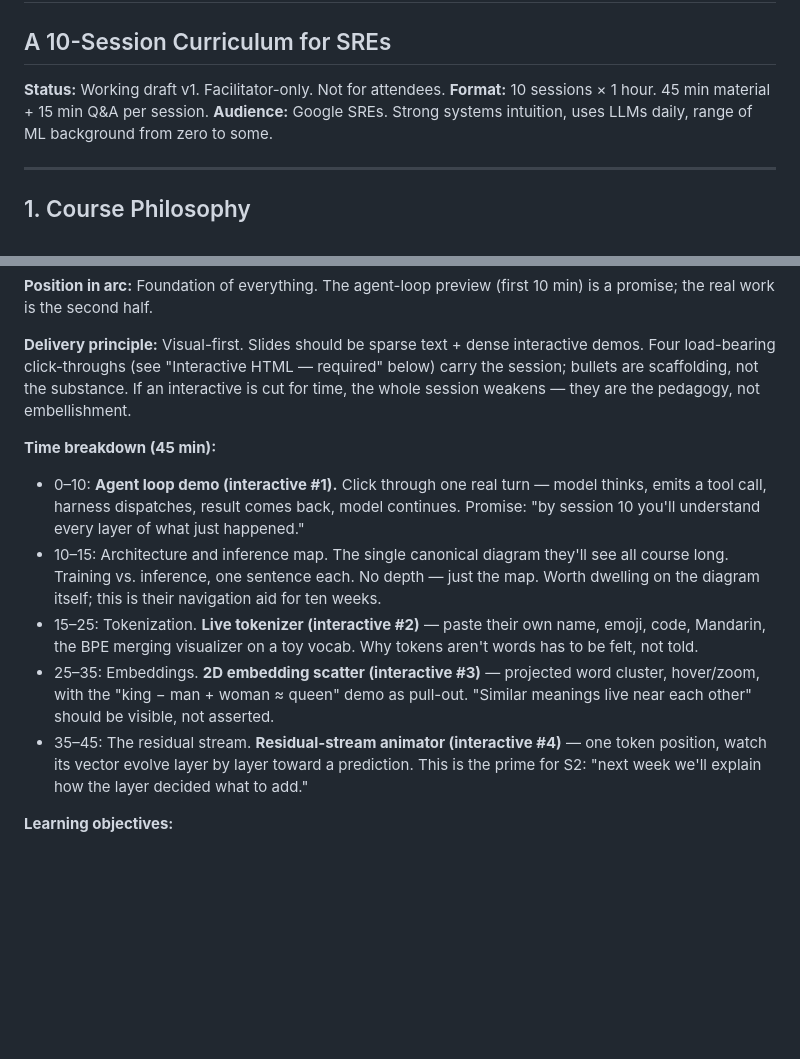
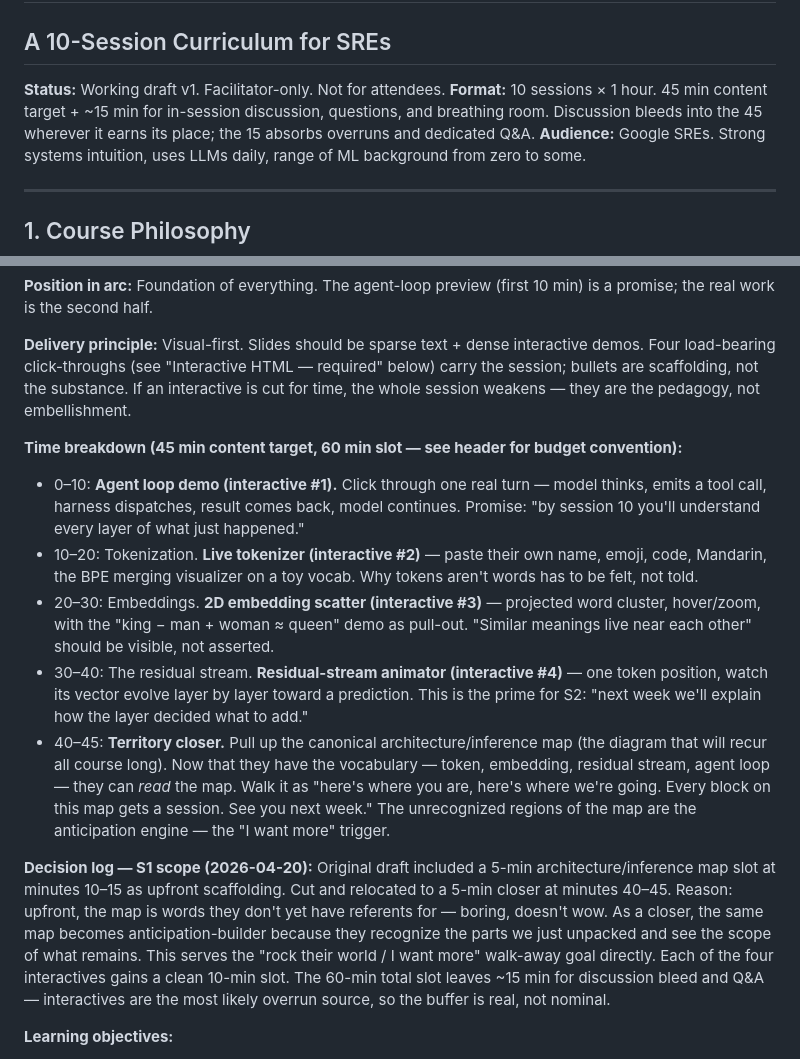
Before and after one commit to bryantinsley/life-of-an-agent, a Markdown page: course_master_outline.md, 2 parts joined by grey strips. Rendered like a GitHub page; blank space fills up the shorter version.

Commit message:
Lock S1 scope: drop upfront architecture map, add territory closer
Move the architecture/inference map from a 5-min upfront scaffolding
slot to a 5-min closer. Reason: as scaffolding, it's words without
referents (boring); as a closer, it's anticipation-building (they
recognize the parts they just learned and see what's left). Each of
the four interactives now gets a clean 10-min slot. Header clarifies
the 45/15 budget convention.

```diff
--- a/course_master_outline.md
+++ b/course_master_outline.md
@@ -3,7 +3,7 @@
 ## A 10-Session Curriculum for SREs
 
 **Status:** Working draft v1. Facilitator-only. Not for attendees.
-**Format:** 10 sessions × 1 hour. 45 min material + 15 min Q&A per session.
+**Format:** 10 sessions × 1 hour. 45 min content target + ~15 min for in-session discussion, questions, and breathing room. Discussion bleeds into the 45 wherever it earns its place; the 15 absorbs overruns and dedicated Q&A.
 **Audience:** Google SREs. Strong systems intuition, uses LLMs daily, range of ML background from zero to some.
 
 ---
@@ -128,12 +128,14 @@ The two phases of a single inference request. Different bottlenecks, different o
 
 **Delivery principle:** Visual-first. Slides should be sparse text + dense interactive demos. Four load-bearing click-throughs (see "Interactive HTML — required" below) carry the session; bullets are scaffolding, not the substance. If an interactive is cut for time, the whole session weakens — they are the pedagogy, not embellishment.
 
-**Time breakdown (45 min):**
+**Time breakdown (45 min content target, 60 min slot — see header for budget convention):**
 - 0–10: **Agent loop demo (interactive #1).** Click through one real turn — model thinks, emits a tool call, harness dispatches, result comes back, model continues. Promise: "by session 10 you'll understand every layer of what just happened."
-- 10–15: Architecture and inference map. The single canonical diagram they'll see all course long. Training vs. inference, one sentence each. No depth — just the map. Worth dwelling on the diagram itself; this is their navigation aid for ten weeks.
-- 15–25: Tokenization. **Live tokenizer (interactive #2)** — paste their own name, emoji, code, Mandarin, the BPE merging visualizer on a toy vocab. Why tokens aren't words has to be felt, not told.
-- 25–35: Embeddings. **2D embedding scatter (interactive #3)** — projected word cluster, hover/zoom, with the "king − man + woman ≈ queen" demo as pull-out. "Similar meanings live near each other" should be visible, not asserted.
-- 35–45: The residual stream. **Residual-stream animator (interactive #4)** — one token position, watch its vector evolve layer by layer toward a prediction. This is the prime for S2: "next week we'll explain how the layer decided what to add."
+- 10–20: Tokenization. **Live tokenizer (interactive #2)** — paste their own name, emoji, code, Mandarin, the BPE merging visualizer on a toy vocab. Why tokens aren't words has to be felt, not told.
+- 20–30: Embeddings. **2D embedding scatter (interactive #3)** — projected word cluster, hover/zoom, with the "king − man + woman ≈ queen" demo as pull-out. "Similar meanings live near each other" should be visible, not asserted.
+- 30–40: The residual stream. **Residual-stream animator (interactive #4)** — one token position, watch its vector evolve layer by layer toward a prediction. This is the prime for S2: "next week we'll explain how the layer decided what to add."
+- 40–45: **Territory closer.** Pull up the canonical architecture/inference map (the diagram that will recur all course long). Now that they have the vocabulary — token, embedding, residual stream, agent loop — they can *read* the map. Walk it as "here's where you are, here's where we're going. Every block on this map gets a session. See you next week." The unrecognized regions of the map are the anticipation engine — the "I want more" trigger.
+
+**Decision log — S1 scope (2026-04-20):** Original draft included a 5-min architecture/inference map slot at minutes 10–15 as upfront scaffolding. Cut and relocated to a 5-min closer at minutes 40–45. Reason: upfront, the map is words they don't yet have referents for — boring, doesn't wow. As a closer, the same map becomes anticipation-builder because they recognize the parts we just unpacked and see the scope of what remains. This serves the "rock their world / I want more" walk-away goal directly. Each of the four interactives gains a clean 10-min slot. The 60-min total slot leaves ~15 min for discussion bleed and Q&A — interactives are the most likely overrun source, so the buffer is real, not nominal.
 
 **Learning objectives:**
 - Describe what a token is and why tokenization affects behavior (cost, edge cases, non-English).
```
